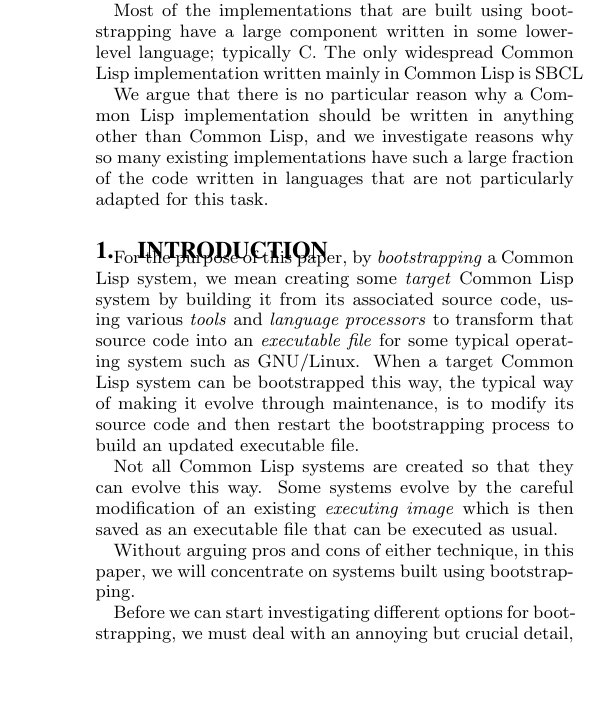
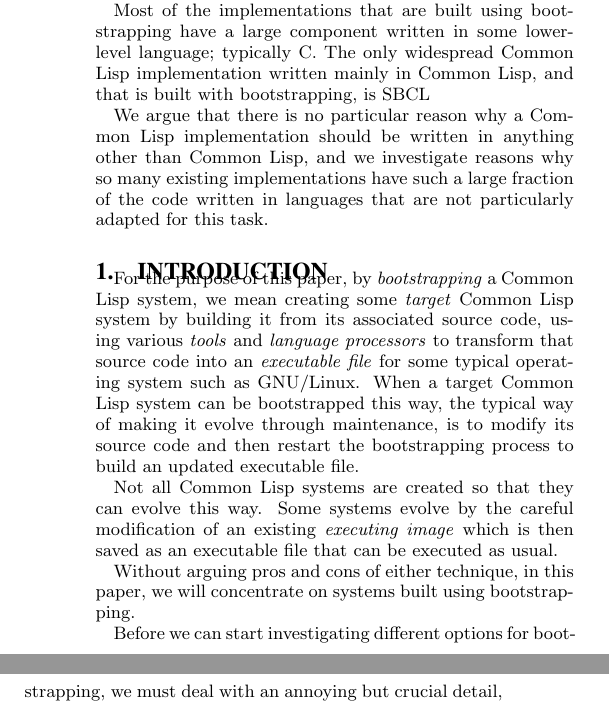
Before and after one commit to robert-strandh/Bootstrapping-paper, a LaTeX paper (bootstrapping-common-lisp.tex): part of one column of page 1 of 2 before the commit and two parts of the columns of page 1 of 2 after it, the two joined at a grey line, cut so that both start at the same text. Compiled offline with pdfLaTeX.

Commit message:
Restrict phrase to implementations built through bootstrapping.

```diff
--- a/bootstrapping-common-lisp.tex
+++ b/bootstrapping-common-lisp.tex
@@ -36,7 +36,8 @@ existing \emph{image}.
 Most of the implementations that are built using bootstrapping have a
 large component written in some lower-level language; typically
 \clanguage{}.  The only widespread \commonlisp{} implementation
-written mainly in \commonlisp{} is \sbcl{}
+written mainly in \commonlisp{}, and that is built with bootstrapping,
+is \sbcl{}
 
 We argue that there is no particular reason why a \commonlisp{}
 implementation should be written in anything other than \commonlisp{},
```
